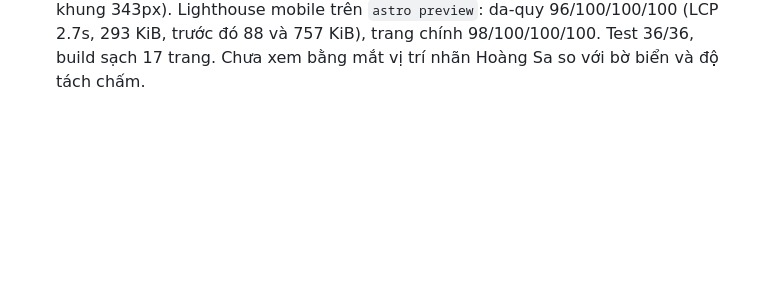
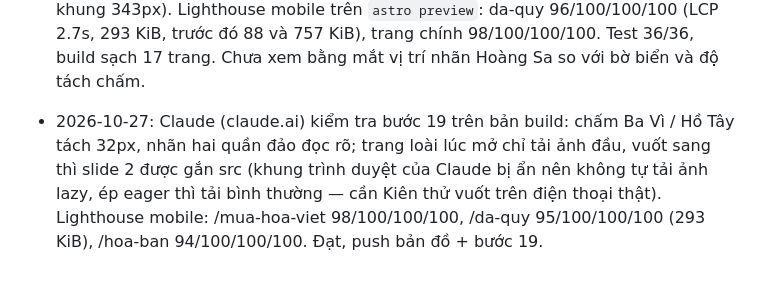
Before and after one commit to phungkien402/kham-pha, a Markdown page: TODO.md, the part around the change. Drawn GitHub-style; blank space fills up the shorter version.

Commit message:
Ghi kết quả kiểm tra bước 19

```diff
--- a/TODO.md
+++ b/TODO.md
@@ -182,3 +182,4 @@ Mục tiêu: trang `/mua-hoa-viet` và trang chi tiết từng loài chạy đú
 - 2026-10-27: Xong bước 18 — bản đồ thật. `scripts/build-map.mjs` tải `Provinces.geojson` (34 tỉnh sau 2025, có Hoàng Sa và Trường Sa) từ Free-GIS-Data, giản lược bằng `mapshaper` (1,5%, giữ đảo nhỏ), xuất `map/vietnam.json` 65 KB (đường viền quốc gia + ranh giới tỉnh); ghi chú: tên thư mục trên GitHub có cả phần tiếng Việt, raw URL phải dùng tên đầy đủ. `map/projection.ts` (d3-geo, Mercator, lúc build) + endpoint `/mua-hoa-viet/ban-do.svg` vẽ nền kèm nhãn hai quần đảo; điểm ngắm là nút HTML chồng lên theo %, nên client không tải d3. `MapView.svelte` dùng cho trang chính (chỉ điểm của loài đang nở ở tháng đang xem, theo bộ lọc miền) và trang loài (chỉ điểm của loài đó); chạm chấm → hộp tên, tỉnh, loài, thời điểm đẹp, link loài; Esc/× để đóng; vùng bấm 36px. Dòng nguồn dưới bản đồ, danh sách chữ vẫn giữ. Trang `draft` có `noindex` (ExploreLayout đọc `pages.json`). Xem bằng trình duyệt: hai quần đảo hiện rõ, không cuộn ngang. Lighthouse (preset perf, mobile): trang chính 90/96/100/100; trang dã quỳ 81/100/100/100 — hiệu năng 81 là sẵn có từ trước bước 18 (đo lại bản trước: 81, TBT ~710 ms do JS các island), cần xem lại sau. Test 36/36, build sạch.
 - 2026-10-27: Claude (claude.ai) kiểm tra bước 18 trên bản build: bản đồ hiện đủ Hoàng Sa, Trường Sa có nhãn, ranh giới tỉnh mảnh, 5 chấm đúng các loài đang nở 27/10; chạm chấm Đà Lạt → hộp "Đà Lạt · Lâm Đồng · Dã quỳ · Cuối T10 – T11" có link loài, Esc đóng; dòng nguồn dưới bản đồ; không cuộn ngang. Lighthouse (đo 2 lần, máy còn 2,4 GB RAM): /mua-hoa-viet 98/96/100/100 (trợ năng: target-size do chấm Ba Vì và Hồ Tây chồng nhau); /mua-hoa-viet/da-quy 88/100/100/100 (LCP 3,8s, render delay 3,3s). Số 81 trong nhật ký bước 18 có lẽ do đo lúc máy thiếu RAM. Thêm bước 19; CHƯA push bản đồ.
 - 2026-10-27: Xong bước 19 — HTML build sẵn đã có ảnh đầu carousel nên Render Delay do tranh băng thông: slide 2, 3 (`loading=lazy` trong khung cuộn ngang vẫn bị nạp) và lưới "Ảnh" tải cùng lúc. `Carousel.svelte` chỉ gắn `src` cho slide kế tiếp khi người xem vuốt; lưới "Ảnh" nạp bằng IntersectionObserver (có `<noscript>` dự phòng); WebP quality 70. `MapView` đẩy nhẹ hai chấm cách < 28px ra xa nhau (Ba Vì / Hồ Tây). Nhãn Hoàng Sa / Trường Sa tăng font 11 → 19 trong viewBox 600 (~11px ở khung 343px). Lighthouse mobile trên `astro preview`: da-quy 96/100/100/100 (LCP 2.7s, 293 KiB, trước đó 88 và 757 KiB), trang chính 98/100/100/100. Test 36/36, build sạch 17 trang. Chưa xem bằng mắt vị trí nhãn Hoàng Sa so với bờ biển và độ tách chấm.
+- 2026-10-27: Claude (claude.ai) kiểm tra bước 19 trên bản build: chấm Ba Vì / Hồ Tây tách 32px, nhãn hai quần đảo đọc rõ; trang loài lúc mở chỉ tải ảnh đầu, vuốt sang thì slide 2 được gắn src (khung trình duyệt của Claude bị ẩn nên không tự tải ảnh lazy, ép eager thì tải bình thường — cần Kiên thử vuốt trên điện thoại thật). Lighthouse mobile: /mua-hoa-viet 98/100/100/100, /da-quy 95/100/100/100 (293 KiB), /hoa-ban 94/100/100/100. Đạt, push bản đồ + bước 19.
```
